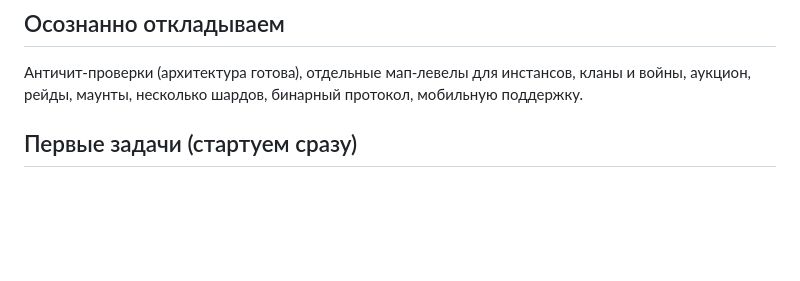
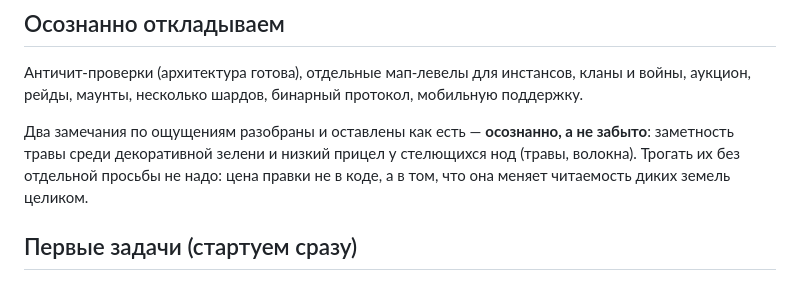
Before and after one commit to Wprotvbanke/grimhold, a Markdown page: DESIGN.md, the part around the change. Drawn GitHub-style; blank space fills up the shorter version.

Commit message:
Трава и прицел низких нод оставлены осознанно
Оба замечания разобраны и решено не трогать. Записано в «Осознанно
откладываем», чтобы следующая сессия не взялась их чинить как найденный
недостаток: оставлены по решению, а не по недосмотру.

Co-Authored-By: Claude Opus 5 <noreply@anthropic.com>

```diff
--- a/DESIGN.md
+++ b/DESIGN.md
@@ -188,6 +188,11 @@ Zod для схем пакетов, Vitest для формул. Redis не ну
 Античит-проверки (архитектура готова), отдельные мап-левелы для инстансов, кланы и войны, аукцион,
 рейды, маунты, несколько шардов, бинарный протокол, мобильную поддержку.
 
+Два замечания по ощущениям разобраны и оставлены как есть — **осознанно, а не забыто**:
+заметность травы среди декоративной зелени и низкий прицел у стелющихся нод (травы, волокна).
+Трогать их без отдельной просьбы не надо: цена правки не в коде, а в том, что она меняет
+читаемость диких земель целиком.
+
 ## Первые задачи (стартуем сразу)
 
 **Задача 0 — документ.** Сохранить этот дизайн в проект как `d:\project1\DESIGN.md` (расы и ремесло,
```
